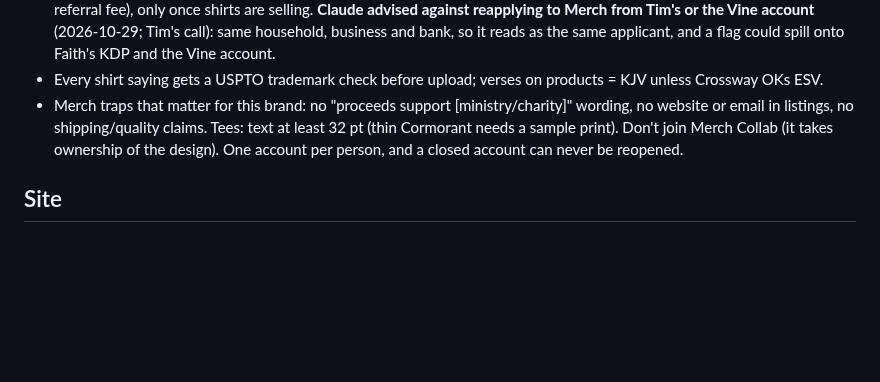
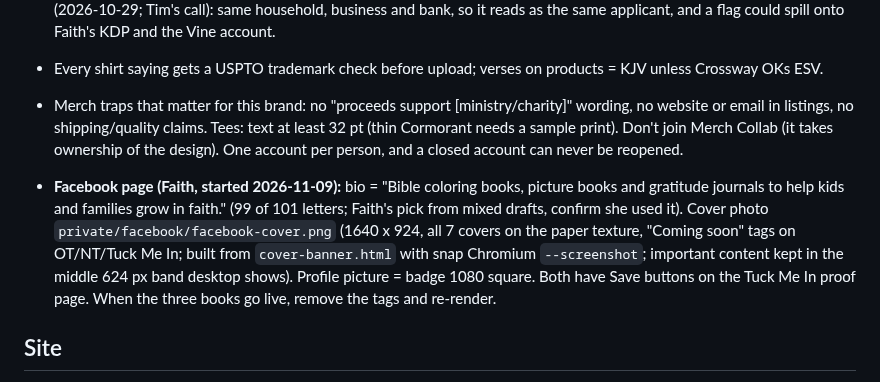
Before and after one commit to dexterfandango/planted-by-faith, a Markdown page: CLAUDE.md, the part around the change. Rendered like a GitHub page; blank space fills up the shorter version.

Commit message:
Notes: Facebook page bio, cover photo and profile picture
Co-Authored-By: Claude Opus 5.5 <noreply@anthropic.com>

```diff
--- a/CLAUDE.md
+++ b/CLAUDE.md
@@ -39,6 +39,8 @@ Shared notes for Claude. **Update this file (and commit it) when a decision is m
 - Every shirt saying gets a USPTO trademark check before upload; verses on products = KJV unless Crossway OKs ESV.
 - Merch traps that matter for this brand: no "proceeds support [ministry/charity]" wording, no website or email in listings, no shipping/quality claims. Tees: text at least 32 pt (thin Cormorant needs a sample print). Don't join Merch Collab (it takes ownership of the design). One account per person, and a closed account can never be reopened.
 
+- **Facebook page (Faith, started 2026-11-09):** bio = "Bible coloring books, picture books and gratitude journals to help kids and families grow in faith." (99 of 101 letters; Faith's pick from mixed drafts, confirm she used it). Cover photo `private/facebook/facebook-cover.png` (1640 x 924, all 7 covers on the paper texture, "Coming soon" tags on OT/NT/Tuck Me In; built from `cover-banner.html` with snap Chromium `--screenshot`; important content kept in the middle 624 px band desktop shows). Profile picture = badge 1080 square. Both have Save buttons on the Tuck Me In proof page. When the three books go live, remove the tags and re-render.
+
 ## Site
 - Astro 5 (same setup as Tim's other sites). Pages: `/` = the shop (badge, Need Prayer strip, Journals with Look inside, On the way, Meet Faith with her welcome; since 2026-10-29); header = Shop + Need Prayer; footer = Shop, About Faith, Need Prayer, Say hello, `/about/` and `/prayer/` (Need Prayer, 2026-10-27: Faith's words; requests go by email to `site.prayerEmail` = prayer@plantedbyfaith.com, never stored or shown on the site). Portraits use an oval double-gold frame (Faith's pick).
 - **Faith's words are in (2026-10-23):** Home welcome + Meet Faith and the About story come from her interview and she approved them. 2026-10-27: at her request the church and the pastor's names were taken out ("a small church just inside the Tennessee border"); don't name them. Raw answers and the assembled drafts are in `private/` (gitignored, backed up nightly). Don't reword her text without her OK.
```
